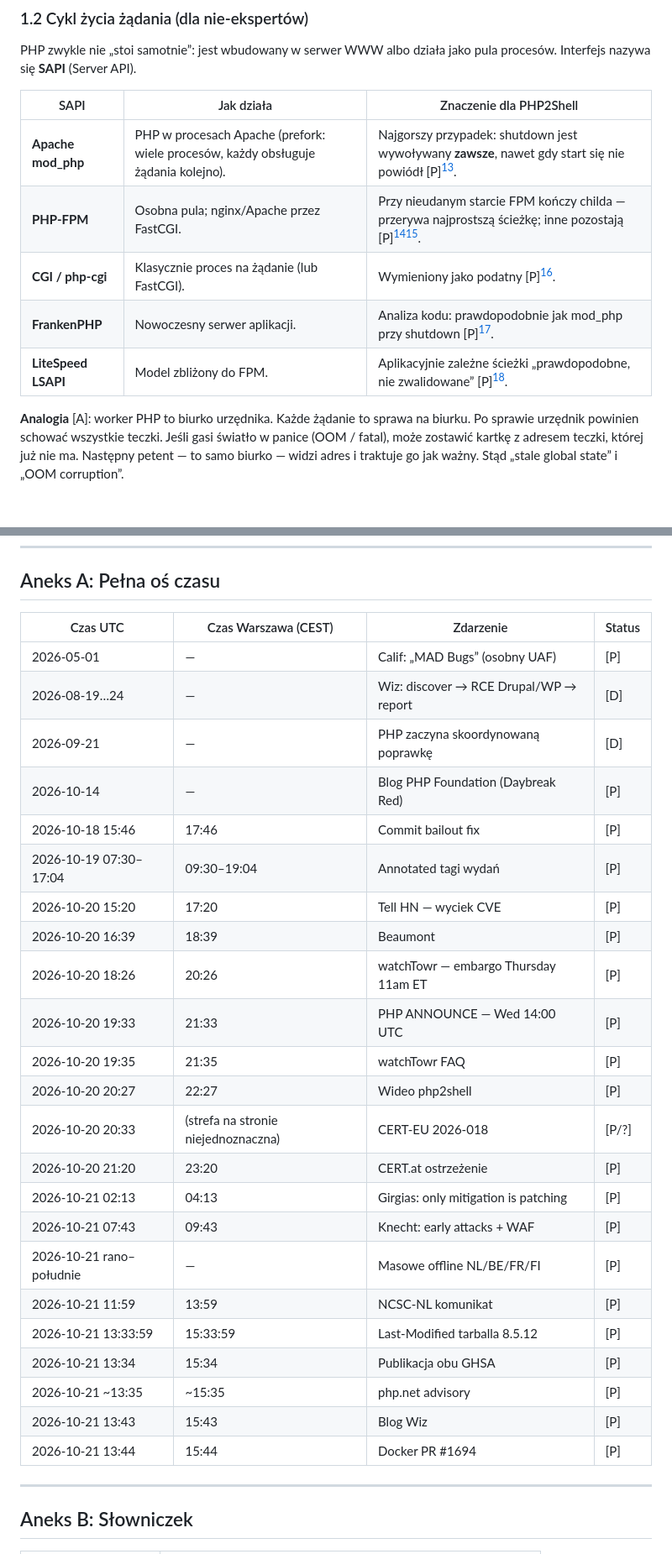
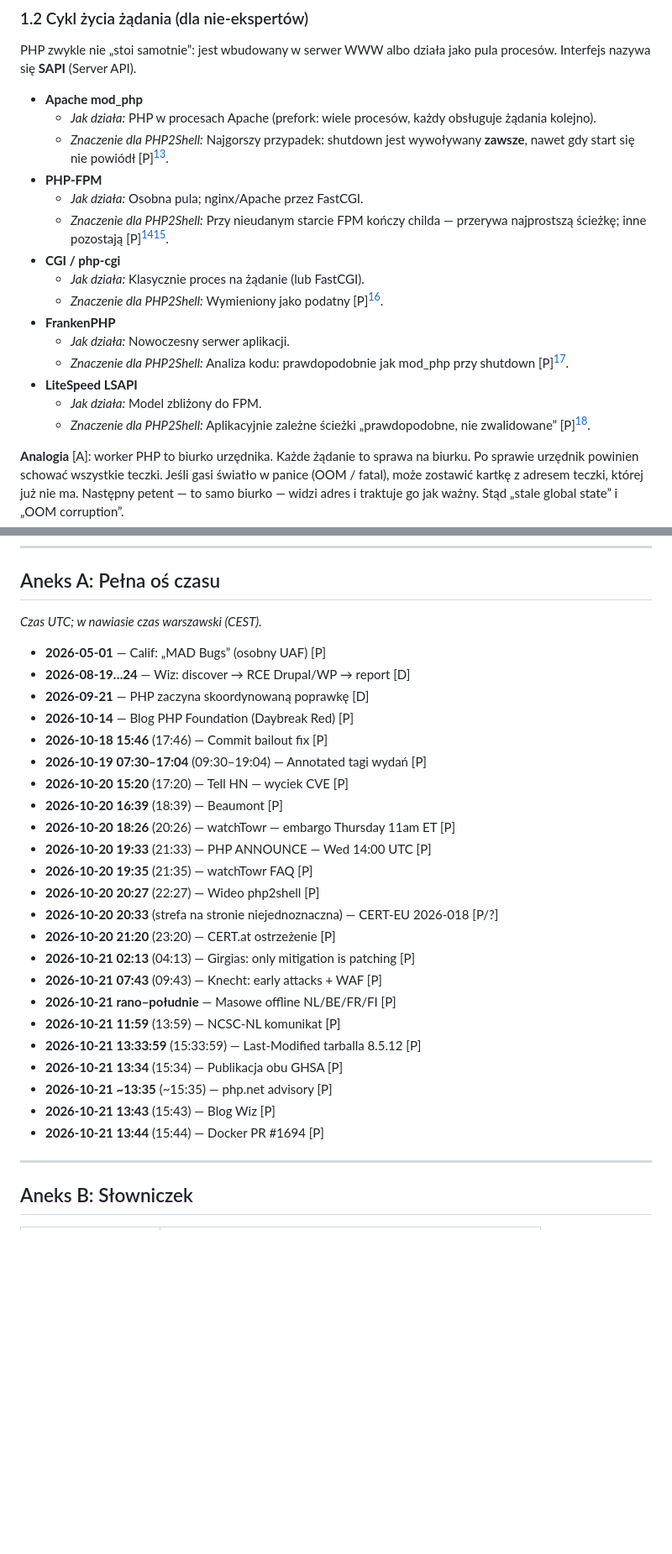
Before and after one commit to Akirapl/php2shell, a Markdown page: case-study/pl.md, 2 parts joined by grey strips. Shown at 84% size. Rendered like a GitHub page; blank space fills up the shorter version.

Commit message:
Case study: mobile-friendly lists instead of wide tables (PL/EN/DE)
Co-authored-by: Dawid  <Akirapl@users.noreply.github.com>

```diff
--- a/case-study/pl.md
+++ b/case-study/pl.md
@@ -88,13 +82,21 @@ PHP stworzył Rasmus Lerdorf; pierwsza wersja ukazała się w 1995 r. [D][^nos].
 
 PHP zwykle nie „stoi samotnie”: jest wbudowany w serwer WWW albo działa jako pula procesów. Interfejs nazywa się **SAPI** (Server API).
 
-| SAPI | Jak działa | Znaczenie dla PHP2Shell |
-|---|---|---|
-| **Apache mod_php** | PHP w procesach Apache (prefork: wiele procesów, każdy obsługuje żądania kolejno). | Najgorszy przypadek: shutdown jest wywoływany **zawsze**, nawet gdy start się nie powiódł [P][^ghsa618]. |
-| **PHP-FPM** | Osobna pula; nginx/Apache przez FastCGI. | Przy nieudanym starcie FPM kończy childa — przerywa najprostszą ścieżkę; inne pozostają [P][^ghsa618][^ghsa619]. |
-| **CGI / php-cgi** | Klasycznie proces na żądanie (lub FastCGI). | Wymieniony jako podatny [P][^phpadv]. |
-| **FrankenPHP** | Nowoczesny serwer aplikacji. | Analiza kodu: prawdopodobnie jak mod_php przy shutdown [P][^ghsa618]. |
-| **LiteSpeed LSAPI** | Model zbliżony do FPM. | Aplikacyjnie zależne ścieżki „prawdopodobne, nie zwalidowane” [P][^ghsa618]. |
+- **Apache mod_php**
+  - *Jak działa:* PHP w procesach Apache (prefork: wiele procesów, każdy obsługuje żądania kolejno).
+  - *Znaczenie dla PHP2Shell:* Najgorszy przypadek: shutdown jest wywoływany **zawsze**, nawet gdy start się nie powiódł [P][^ghsa618].
+- **PHP-FPM**
+  - *Jak działa:* Osobna pula; nginx/Apache przez FastCGI.
+  - *Znaczenie dla PHP2Shell:* Przy nieudanym starcie FPM kończy childa — przerywa najprostszą ścieżkę; inne pozostają [P][^ghsa618][^ghsa619].
+- **CGI / php-cgi**
+  - *Jak działa:* Klasycznie proces na żądanie (lub FastCGI).
+  - *Znaczenie dla PHP2Shell:* Wymieniony jako podatny [P][^phpadv].
+- **FrankenPHP**
+  - *Jak działa:* Nowoczesny serwer aplikacji.
+  - *Znaczenie dla PHP2Shell:* Analiza kodu: prawdopodobnie jak mod_php przy shutdown [P][^ghsa618].
+- **LiteSpeed LSAPI**
+  - *Jak działa:* Model zbliżony do FPM.
+  - *Znaczenie dla PHP2Shell:* Aplikacyjnie zależne ścieżki „prawdopodobne, nie zwalidowane” [P][^ghsa618].
 
 **Analogia** [A]: worker PHP to biurko urzędnika. Każde żądanie to sprawa na biurku. Po sprawie urzędnik powinien schować wszystkie teczki. Jeśli gasi światło w panice (OOM / fatal), może zostawić kartkę z adresem teczki, której już nie ma. Następny petent — to samo biurko — widzi adres i traktuje go jak ważny. Stąd „stale global state” i „OOM corruption”.
 
@@ -409,31 +413,31 @@ Rozróżniajcie: oficjalne CVSS 9.2 vs plotki o 10.0; „early attacks” od CDN
 
 ## Aneks A: Pełna oś czasu
 
-| Czas UTC | Czas Warszawa (CEST) | Zdarzenie | Status |
-|---|---|---|---|
-| 2026-05-01 | — | Calif: „MAD Bugs” (osobny UAF) | [P] |
-| 2026-08-19…24 | — | Wiz: discover → RCE Drupal/WP → report | [D] |
-| 2026-09-21 | — | PHP zaczyna skoordynowaną poprawkę | [D] |
-| 2026-10-14 | — | Blog PHP Foundation (Daybreak Red) | [P] |
-| 2026-10-18 15:46 | 17:46 | Commit bailout fix | [P] |
-| 2026-10-19 07:30–17:04 | 09:30–19:04 | Annotated tagi wydań | [P] |
-| 2026-10-20 15:20 | 17:20 | Tell HN — wyciek CVE | [P] |
-| 2026-10-20 16:39 | 18:39 | Beaumont | [P] |
-| 2026-10-20 18:26 | 20:26 | watchTowr — embargo Thursday 11am ET | [P] |
-| 2026-10-20 19:33 | 21:33 | PHP ANNOUNCE — Wed 14:00 UTC | [P] |
-| 2026-10-20 19:35 | 21:35 | watchTowr FAQ | [P] |
-| 2026-10-20 20:27 | 22:27 | Wideo php2shell | [P] |
-| 2026-10-20 20:33 | (strefa na stronie niejednoznaczna) | CERT-EU 2026-018 | [P/?] |
-| 2026-10-20 21:20 | 23:20 | CERT.at ostrzeżenie | [P] |
-| 2026-10-21 02:13 | 04:13 | Girgias: only mitigation is patching | [P] |
-| 2026-10-21 07:43 | 09:43 | Knecht: early attacks + WAF | [P] |
-| 2026-10-21 rano–południe | — | Masowe offline NL/BE/FR/FI | [P] |
-| 2026-10-21 11:59 | 13:59 | NCSC-NL komunikat | [P] |
-| 2026-10-21 13:33:59 | 15:33:59 | Last-Modified tarballa 8.5.12 | [P] |
-| 2026-10-21 13:34 | 15:34 | Publikacja obu GHSA | [P] |
-| 2026-10-21 ~13:35 | ~15:35 | php.net advisory | [P] |
-| 2026-10-21 13:43 | 15:43 | Blog Wiz | [P] |
-| 2026-10-21 13:44 | 15:44 | Docker PR #1694 | [P] |
+*Czas UTC; w nawiasie czas warszawski (CEST).*
+
+- **2026-05-01** — Calif: „MAD Bugs” (osobny UAF) [P]
+- **2026-08-19…24** — Wiz: discover → RCE Drupal/WP → report [D]
+- **2026-09-21** — PHP zaczyna skoordynowaną poprawkę [D]
+- **2026-10-14** — Blog PHP Foundation (Daybreak Red) [P]
+- **2026-10-18 15:46** (17:46) — Commit bailout fix [P]
+- **2026-10-19 07:30–17:04** (09:30–19:04) — Annotated tagi wydań [P]
+- **2026-10-20 15:20** (17:20) — Tell HN — wyciek CVE [P]
+- **2026-10-20 16:39** (18:39) — Beaumont [P]
+- **2026-10-20 18:26** (20:26) — watchTowr — embargo Thursday 11am ET [P]
+- **2026-10-20 19:33** (21:33) — PHP ANNOUNCE — Wed 14:00 UTC [P]
+- **2026-10-20 19:35** (21:35) — watchTowr FAQ [P]
+- **2026-10-20 20:27** (22:27) — Wideo php2shell [P]
+- **2026-10-20 20:33** (strefa na stronie niejednoznaczna) — CERT-EU 2026-018 [P/?]
+- **2026-10-20 21:20** (23:20) — CERT.at ostrzeżenie [P]
+- **2026-10-21 02:13** (04:13) — Girgias: only mitigation is patching [P]
+- **2026-10-21 07:43** (09:43) — Knecht: early attacks + WAF [P]
+- **2026-10-21 rano–południe** — Masowe offline NL/BE/FR/FI [P]
+- **2026-10-21 11:59** (13:59) — NCSC-NL komunikat [P]
+- **2026-10-21 13:33:59** (15:33:59) — Last-Modified tarballa 8.5.12 [P]
+- **2026-10-21 13:34** (15:34) — Publikacja obu GHSA [P]
+- **2026-10-21 ~13:35** (~15:35) — php.net advisory [P]
+- **2026-10-21 13:43** (15:43) — Blog Wiz [P]
+- **2026-10-21 13:44** (15:44) — Docker PR #1694 [P]
 
 ---
 
```
Also changed, not shown: other parts of case-study/pl.md (+64 -68 lines), case-study/de.md (+104 -100 lines), case-study/en.md (+104 -100 lines).
